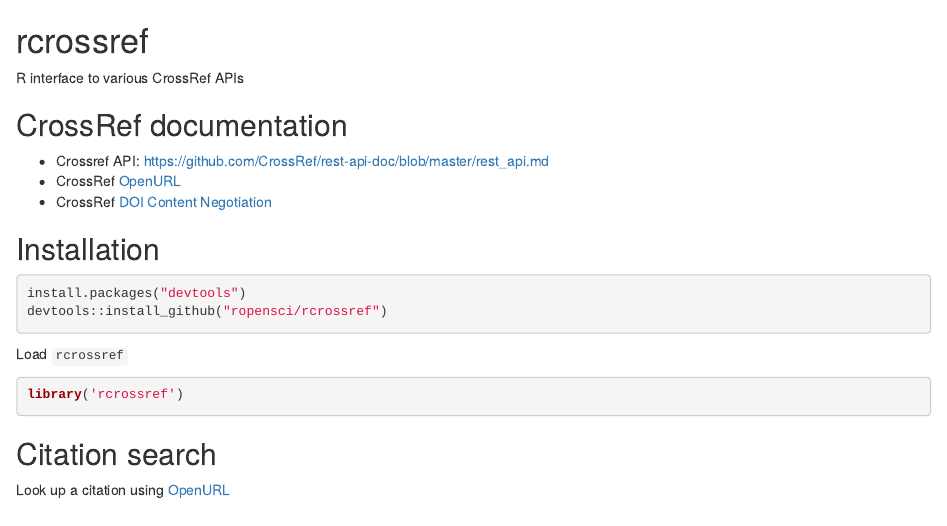
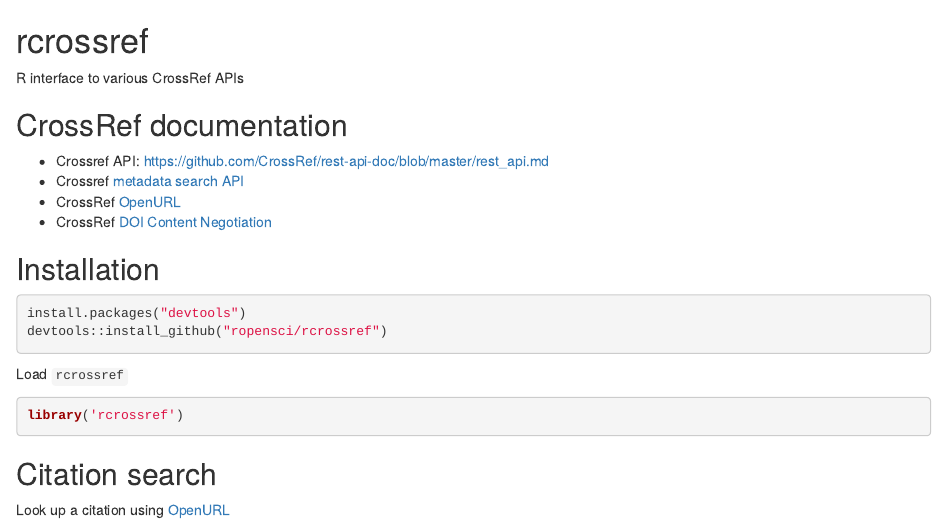
Before and after one commit to ropensci/rcrossref, an R Markdown document (README.Rmd): the page in a window 1100 px wide, from its top. Rendered offline with R 4.5, knitr and Pandoc, with nearby package versions; some code elsewhere in the file could not run offline; badge pictures from the web are left out.

Commit message:
updated readme

```diff
--- a/README.Rmd
+++ b/README.Rmd
@@ -23,6 +23,7 @@
 -->
 
 * Crossref API: [https://github.com/CrossRef/rest-api-doc/blob/master/rest_api.md](https://github.com/CrossRef/rest-api-doc/blob/master/rest_api.md)
+* Crossref [metadata search API](http://search.labs.crossref.org/)
 * CrossRef [OpenURL](http://www.crossref.org/openurl/)
 * CrossRef [DOI Content Negotiation](http://www.crosscite.org/cn/)
 
```
